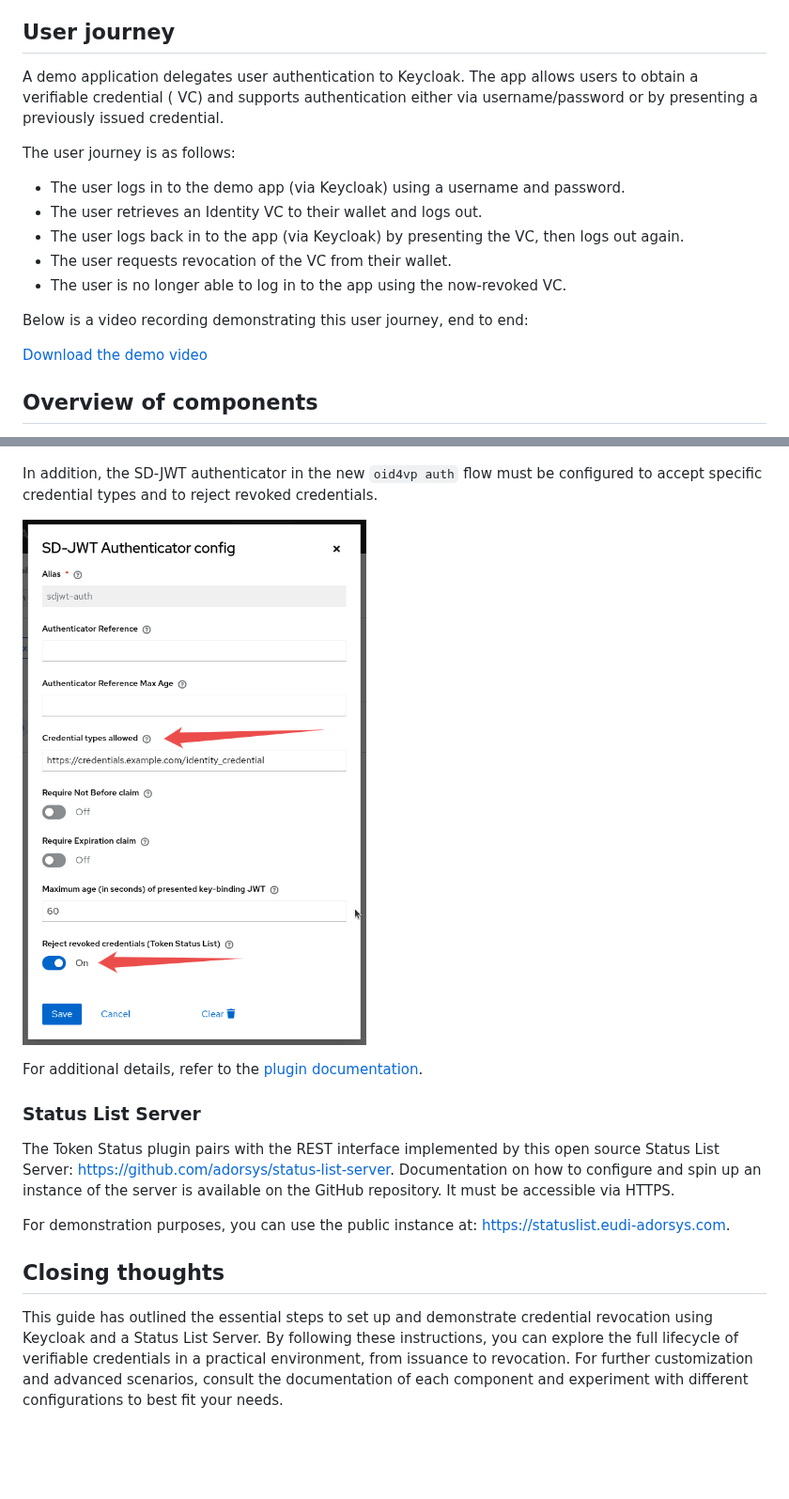
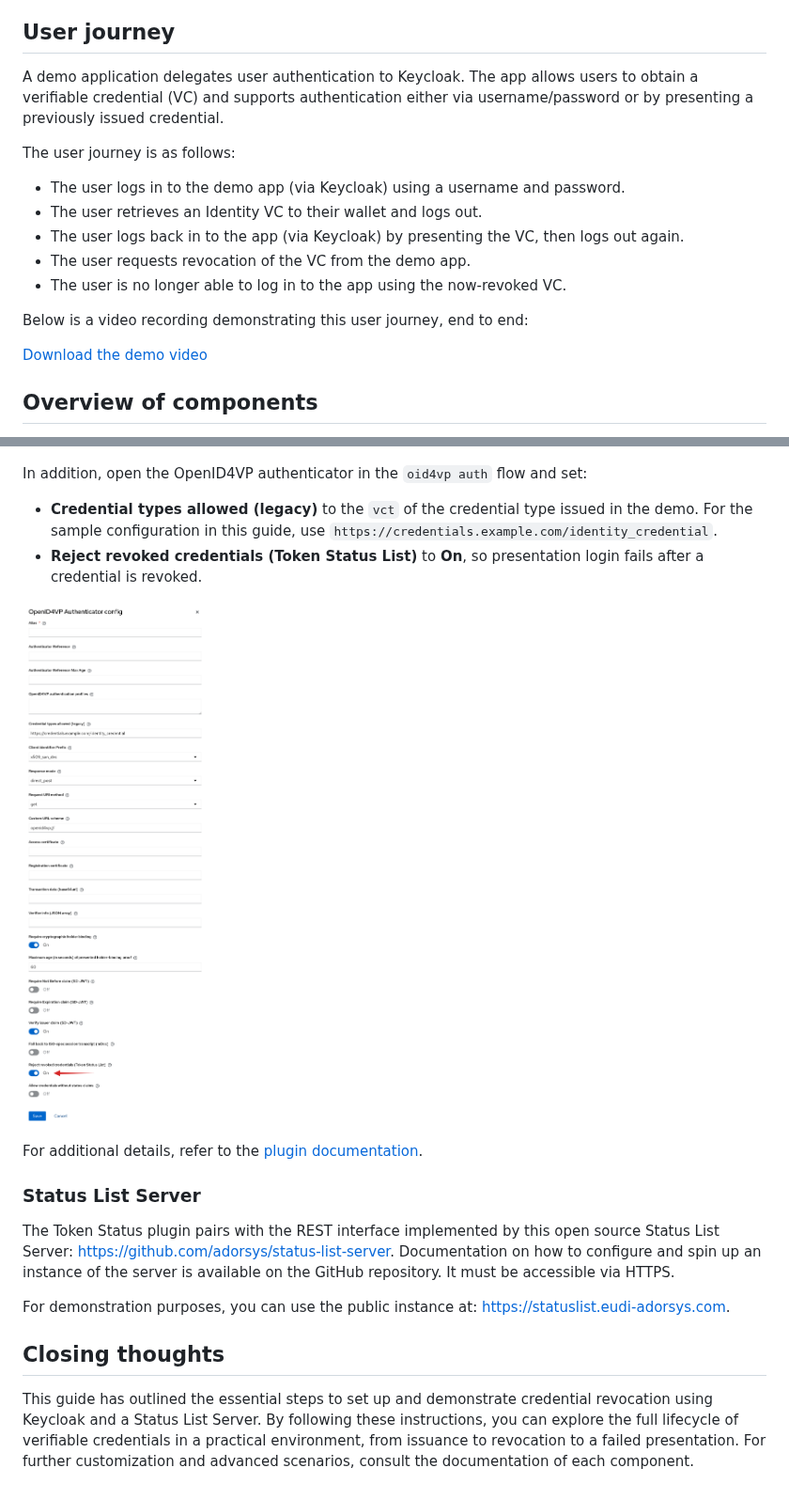
Before and after one commit to ADORSYS-GIS/token-status-link, a Markdown page: docs/credential-revocation-demo/setup.md, 2 parts joined by grey strips. Shown at 94% size. GitHub-like rendering; pictures changed too: docs/credential-revocation-demo/assets/configure-oid4vp-authenticator.png (added), docs/credential-revocation-demo/assets/configure-sdjwt-authenticator.png (deleted); blank space fills up the shorter version.

```diff
--- a/docs/credential-revocation-demo/setup.md
+++ b/docs/credential-revocation-demo/setup.md
@@ -20,15 +20,15 @@ the components we developed to demonstrate credential revocation in practice.
 
 ## User journey
 
-A demo application delegates user authentication to Keycloak. The app allows users to obtain a verifiable credential (
-VC) and supports authentication either via username/password or by presenting a previously issued credential.
+A demo application delegates user authentication to Keycloak. The app allows users to obtain a verifiable credential
+(VC) and supports authentication either via username/password or by presenting a previously issued credential.
 
 The user journey is as follows:
 
 - The user logs in to the demo app (via Keycloak) using a username and password.
 - The user retrieves an Identity VC to their wallet and logs out.
 - The user logs back in to the app (via Keycloak) by presenting the VC, then logs out again.
-- The user requests revocation of the VC from their wallet.
+- The user requests revocation of the VC from the demo app.
 - The user is no longer able to log in to the app using the now-revoked VC.
 
 Below is a video recording demonstrating this user journey, end to end:
@@ -180,10 +212,14 @@ plugin provides a minimal theme named `keycloak.v2+oid4vp`.
 
 ![Select OpenID4VP login theme](assets/select-oid4vp-login-theme.png)
 
-In addition, the SD-JWT authenticator in the new `oid4vp auth` flow must be configured to accept specific credential
-types and to reject revoked credentials.
+In addition, open the OpenID4VP authenticator in the `oid4vp auth` flow and set:
 
-![Configure SD-JWT authenticator](assets/configure-sdjwt-authenticator.png)
+- **Credential types allowed (legacy)** to the `vct` of the credential type issued in the demo. For the sample
+  configuration in this guide, use `https://credentials.example.com/identity_credential`.
+- **Reject revoked credentials (Token Status List)** to **On**, so presentation login fails after a credential is
+  revoked.
+
+![Configure OpenID4VP authenticator](assets/configure-oid4vp-authenticator.png)
 
 For additional details, refer to
 the [plugin documentation](https://github.com/ADORSYS-GIS/keycloak-oid4vp-plugin?tab=readme-ov-file#documentation-site-antora).
@@ -200,5 +236,5 @@ For demonstration purposes, you can use the public instance at: https://statusli
 
 This guide has outlined the essential steps to set up and demonstrate credential revocation using Keycloak and a Status
 List Server. By following these instructions, you can explore the full lifecycle of verifiable credentials in a
-practical environment, from issuance to revocation. For further customization and advanced scenarios, consult the
-documentation of each component and experiment with different configurations to best fit your needs.
+practical environment, from issuance to revocation to a failed presentation. For further
+customization and advanced scenarios, consult the documentation of each component.
```
Also changed, not shown: other parts of docs/credential-revocation-demo/setup.md (+65 -33 lines), docs/credential-revocation-demo/assets/demo-app-mock-fe.png, docs/credential-revocation-demo/assets/sequence-diagram.png (added), 2 other files.
